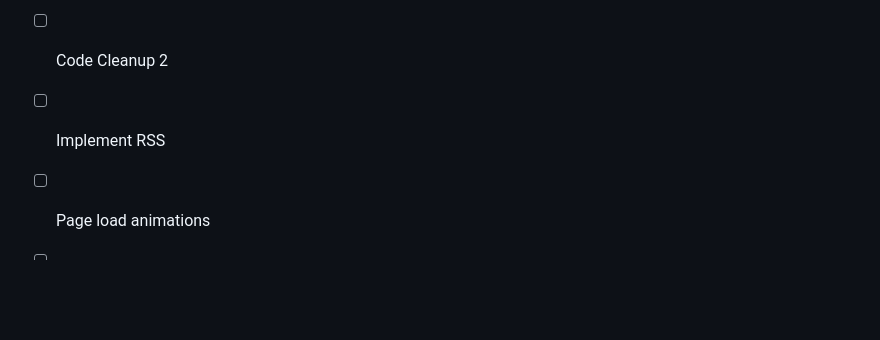
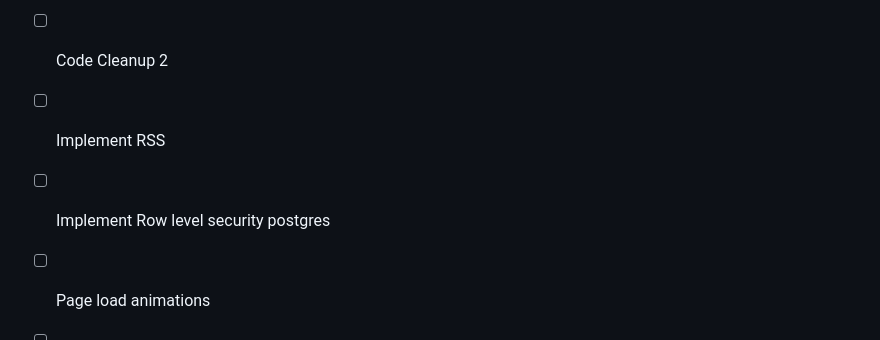
Before and after one commit to txtyash/textyash.com, a Markdown page: README.md, the part around the change. Rendered like a GitHub page; blank space fills up the shorter version.

Commit message:
updates tracking

```diff
--- a/README.md
+++ b/README.md
@@ -60,6 +60,7 @@ textyash.com(I don't own the domain yet) is my personal blog site.
 - [ ] Markdown editor
 - [ ] Code Cleanup 2
 - [ ] Implement RSS
+- [ ] Implement Row level security postgres
 - [ ] Page load animations
 - [ ] Transitions
 - [ ] Loading animations
```
